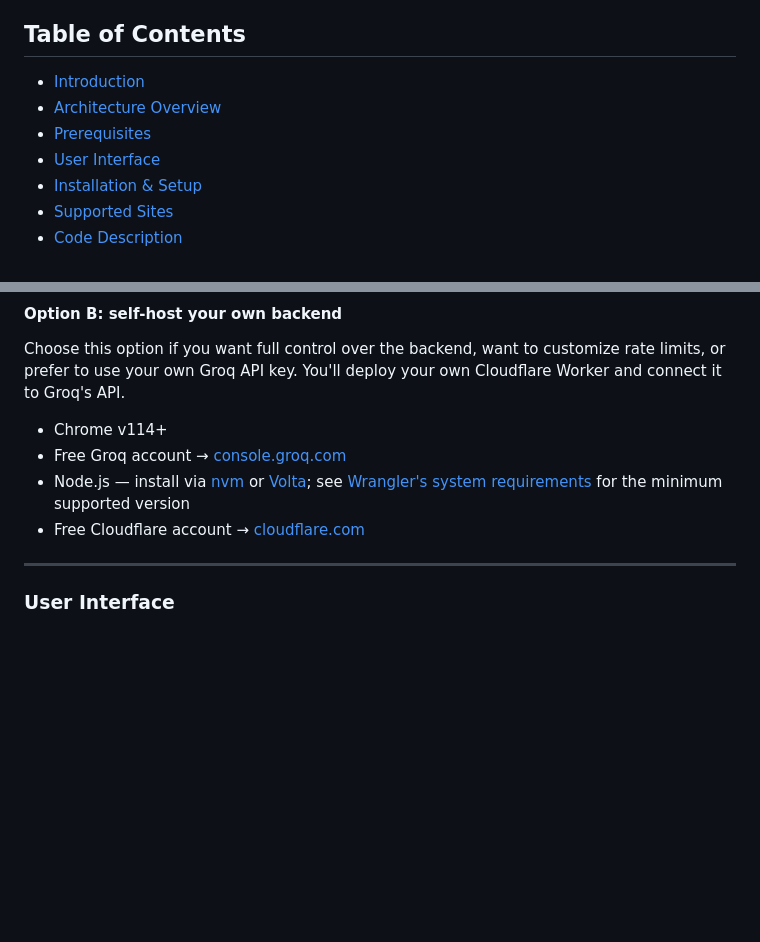
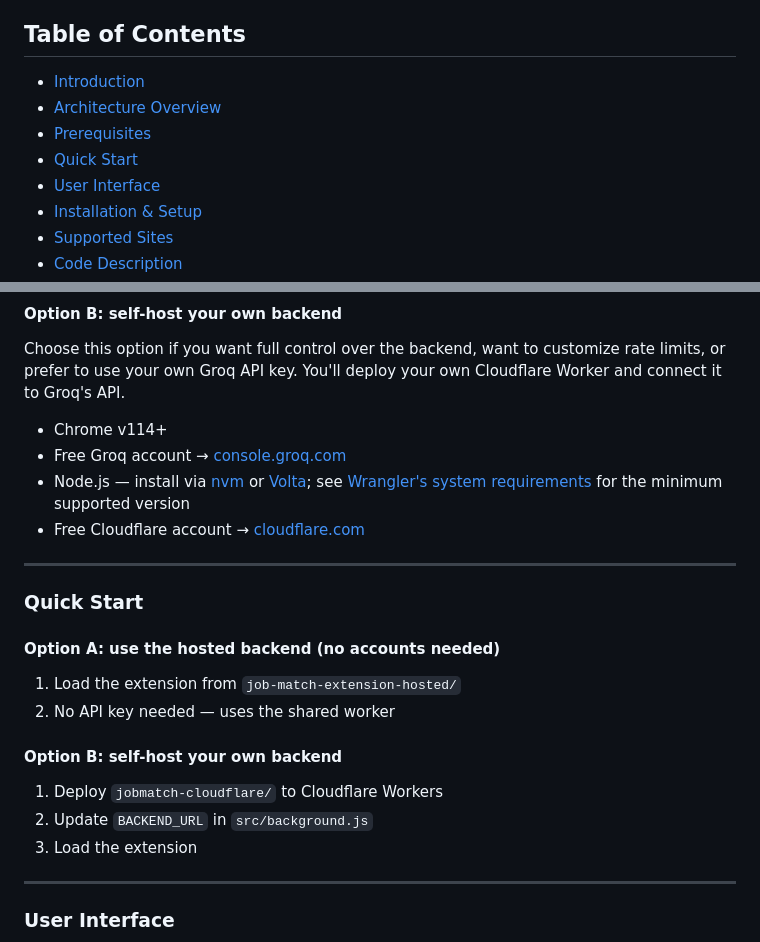
Before and after one commit to kpnguyen21/job-fit, a Markdown page: README.md, 2 parts joined by grey strips. Drawn GitHub-style; blank space fills up the shorter version.

Commit message:
Add 'Quick Start' section to README
Added a 'Quick Start' section with options for using the hosted backend or self-hosting.

```diff
--- a/README.md
+++ b/README.md
@@ -8,6 +8,7 @@ Develop a Chrome extension that matches skills with job descriptions and automat
     <li><a href="#Introduction">Introduction</a></li>
     <li><a href="#Architecture">Architecture Overview</a></li>
     <li><a href="#Prerequisites">Prerequisites</a></li>
+    <li><a href="#Quick-Start">Quick Start</a></li>
     <li><a href="#UI">User Interface</a></li>
     <li><a href="#Setup">Installation & Setup</a></li>
     <li><a href="#Supported-Sites">Supported Sites</a></li>
@@ -60,6 +61,19 @@ Choose this option if you want full control over the backend, want to customize
 - Node.js — install via [nvm](https://github.com/nvm-sh/nvm) or [Volta](https://volta.sh/);
   see [Wrangler's system requirements](https://developers.cloudflare.com/workers/wrangler/install-and-update/) for the minimum supported version
 - Free Cloudflare account → [cloudflare.com](https://www.cloudflare.com)
+
+---
+
+<h3 id="Quick-Start">Quick Start</h3>
+
+#### Option A: use the hosted backend (no accounts needed)
+1. Load the extension from `job-match-extension-hosted/`
+2. No API key needed — uses the shared worker
+
+#### Option B: self-host your own backend
+1. Deploy `jobmatch-cloudflare/` to Cloudflare Workers
+2. Update `BACKEND_URL` in `src/background.js`
+3. Load the extension
 
 ---
 
```
